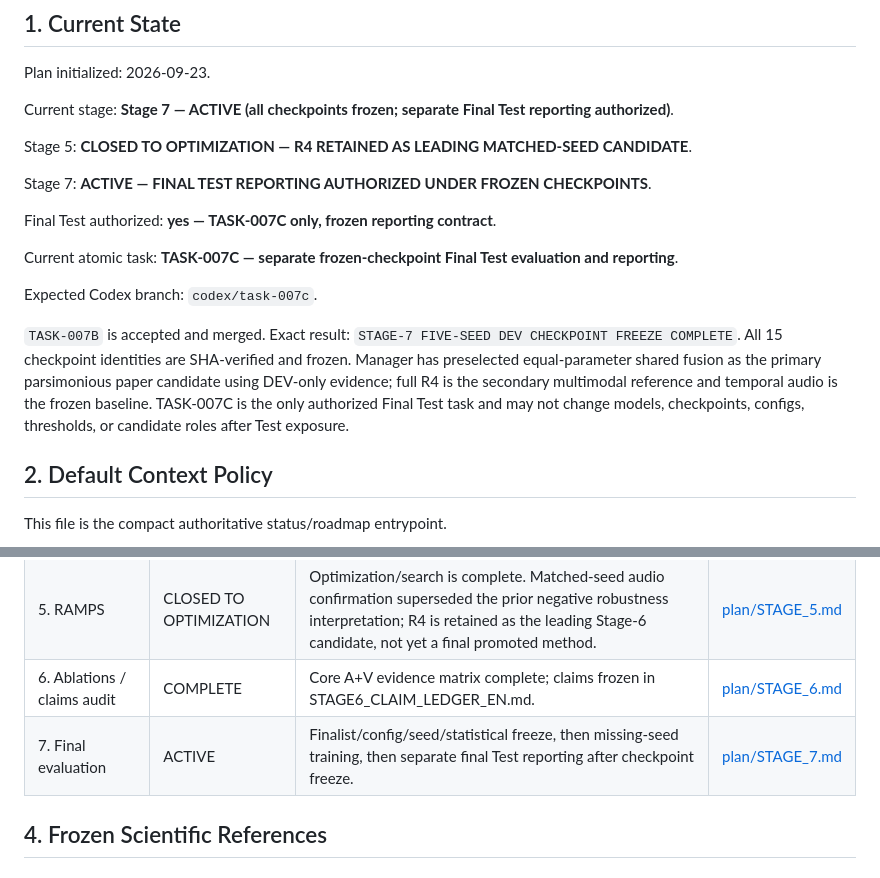
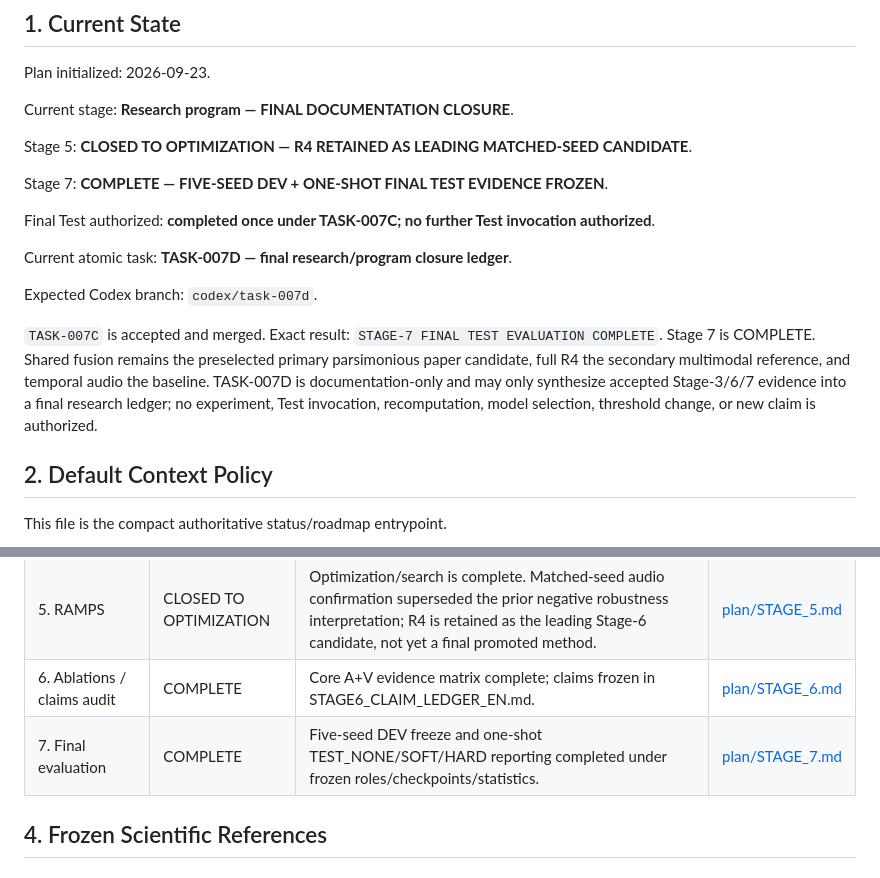
Before and after one commit to suslyash/WSM, a Markdown page: docs/PROGRESS_EN.md, 2 parts joined by grey strips. GitHub-like rendering.

```diff
--- a/docs/PROGRESS_EN.md
+++ b/docs/PROGRESS_EN.md
@@ -4,19 +4,19 @@
 
 Plan initialized: 2026-09-23.
 
-Current stage: **Stage 7 — ACTIVE (all checkpoints frozen; separate Final Test reporting authorized)**.
+Current stage: **Research program — FINAL DOCUMENTATION CLOSURE**.
 
 Stage 5: **CLOSED TO OPTIMIZATION — R4 RETAINED AS LEADING MATCHED-SEED CANDIDATE**.
 
-Stage 7: **ACTIVE — FINAL TEST REPORTING AUTHORIZED UNDER FROZEN CHECKPOINTS**.
+Stage 7: **COMPLETE — FIVE-SEED DEV + ONE-SHOT FINAL TEST EVIDENCE FROZEN**.
 
-Final Test authorized: **yes — TASK-007C only, frozen reporting contract**.
+Final Test authorized: **completed once under TASK-007C; no further Test invocation authorized**.
 
-Current atomic task: **TASK-007C — separate frozen-checkpoint Final Test evaluation and reporting**.
+Current atomic task: **TASK-007D — final research/program closure ledger**.
 
-Expected Codex branch: `codex/task-007c`.
+Expected Codex branch: `codex/task-007d`.
 
-`TASK-007B` is accepted and merged. Exact result: `STAGE-7 FIVE-SEED DEV CHECKPOINT FREEZE COMPLETE`. All 15 checkpoint identities are SHA-verified and frozen. Manager has preselected equal-parameter shared fusion as the primary parsimonious paper candidate using DEV-only evidence; full R4 is the secondary multimodal reference and temporal audio is the frozen baseline. TASK-007C is the only authorized Final Test task and may not change models, checkpoints, configs, thresholds, or candidate roles after Test exposure.
+`TASK-007C` is accepted and merged. Exact result: `STAGE-7 FINAL TEST EVALUATION COMPLETE`. Stage 7 is COMPLETE. Shared fusion remains the preselected primary parsimonious paper candidate, full R4 the secondary multimodal reference, and temporal audio the baseline. TASK-007D is documentation-only and may only synthesize accepted Stage-3/6/7 evidence into a final research ledger; no experiment, Test invocation, recomputation, model selection, threshold change, or new claim is authorized.
 
 ## 2. Default Context Policy
 
@@ -50,7 +50,7 @@ Optional historical evidence:
 | 4. Fusion baselines | COMPLETE | Honest A+V baselines and strong-audio fusion search; no safe robust winner. | [plan/STAGE_4.md](plan/STAGE_4.md) |
 | 5. RAMPS | CLOSED TO OPTIMIZATION | Optimization/search is complete. Matched-seed audio confirmation superseded the prior negative robustness interpretation; R4 is retained as the leading Stage-6 candidate, not yet a final promoted method. | [plan/STAGE_5.md](plan/STAGE_5.md) |
 | 6. Ablations / claims audit | COMPLETE | Core A+V evidence matrix complete; claims frozen in STAGE6_CLAIM_LEDGER_EN.md. | [plan/STAGE_6.md](plan/STAGE_6.md) |
-| 7. Final evaluation | ACTIVE | Finalist/config/seed/statistical freeze, then missing-seed training, then separate final Test reporting after checkpoint freeze. | [plan/STAGE_7.md](plan/STAGE_7.md) |
+| 7. Final evaluation | COMPLETE | Five-seed DEV freeze and one-shot TEST_NONE/SOFT/HARD reporting completed under frozen roles/checkpoints/statistics. | [plan/STAGE_7.md](plan/STAGE_7.md) |
 
 ## 4. Frozen Scientific References
 
```
Also changed, not shown: other parts of docs/PROGRESS_EN.md (+27 -13 lines).
